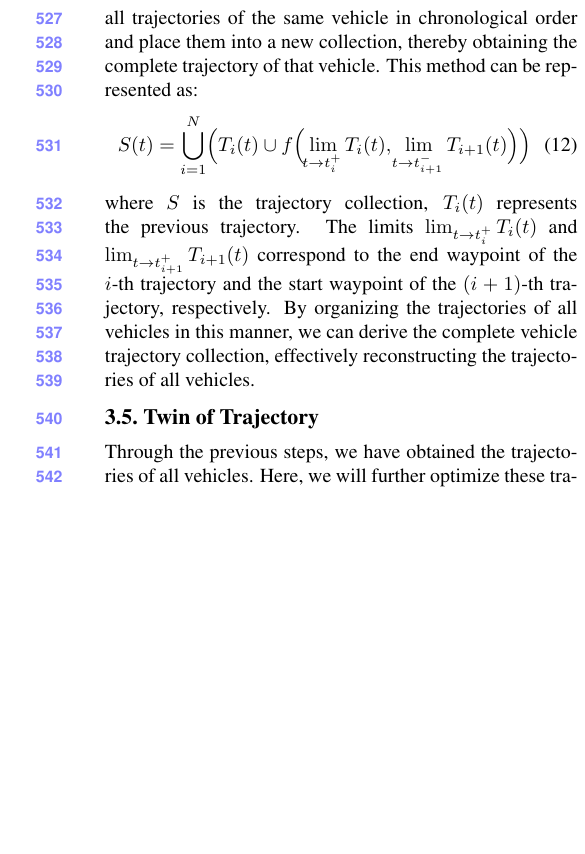
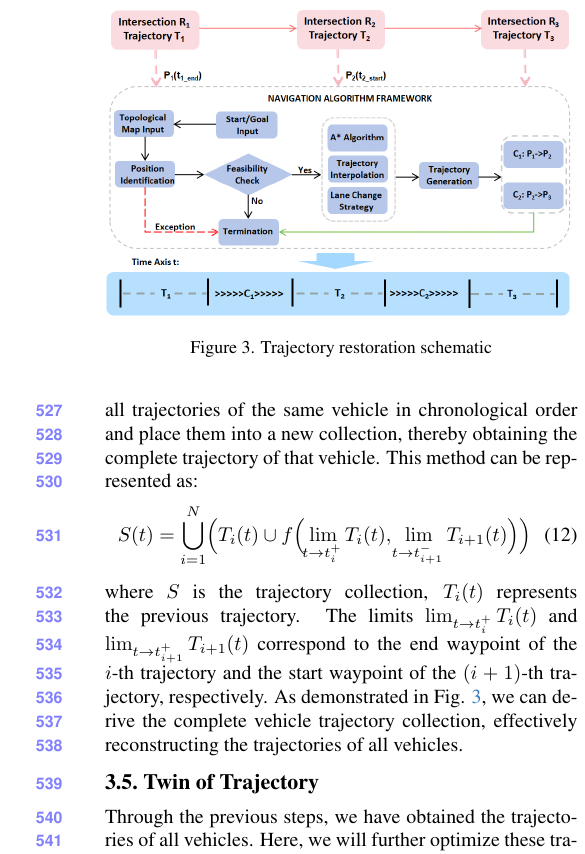
Before and after one commit to OpenHUTB/traffic_twin, a LaTeX paper (waypoint_control/ICCV/main.tex, which reads waypoint_control/ICCV/sec/3_finalcopy.tex): part of one column of page 7 of 12, cut at the place of the change, the shorter picture padded with empty space. Compiled offline with pdfLaTeX.

Commit message:
添加轨迹还原原理图

```diff
--- a/waypoint_control/ICCV/sec/3_finalcopy.tex
+++ b/waypoint_control/ICCV/sec/3_finalcopy.tex
@@ -208,7 +208,13 @@ This method can be represented as:
 \end{align}
 where $S$ is the trajectory collection, $T_i(t)$ represents the previous trajectory.
 The limits $\lim_{t \to t_i^+} T_i(t)$ and $\lim_{t \to t_{i+1}^+} T_{i+1}(t)$ correspond to the end waypoint of the $i$-th trajectory and the start waypoint of the $(i+1)$-th trajectory, respectively.
-By organizing the trajectories of all vehicles in this manner, we can derive the complete vehicle trajectory collection, effectively reconstructing the trajectories of all vehicles.
+As demonstrated in Fig. \ref{fig:3}, we can derive the complete vehicle trajectory collection, effectively reconstructing the trajectories of all vehicles.
+\begin{figure}[t]
+	\centering
+	\includegraphics[width=\linewidth]{picture/picture3.png}
+	\caption{Trajectory restoration schematic}
+	\label{fig:3}
+\end{figure}
 
 \subsection{Twin of Trajectory}
 
```
Also changed, not shown: waypoint_control/ICCV/picture/picture3.png (added).
